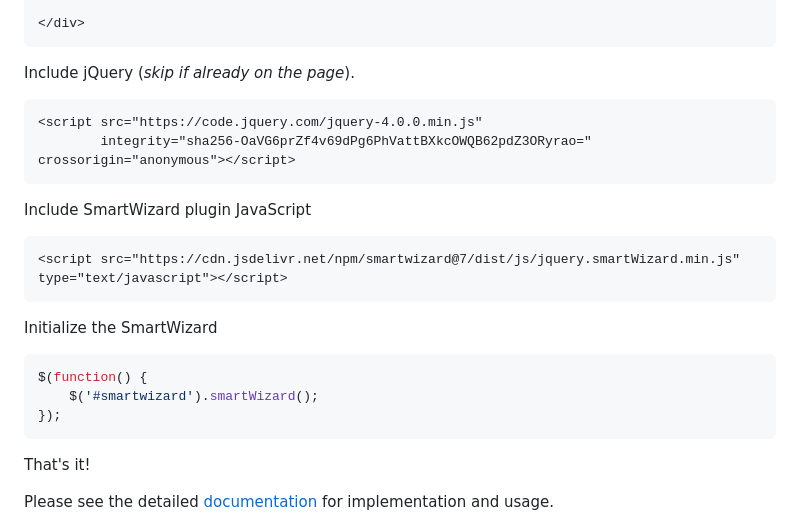
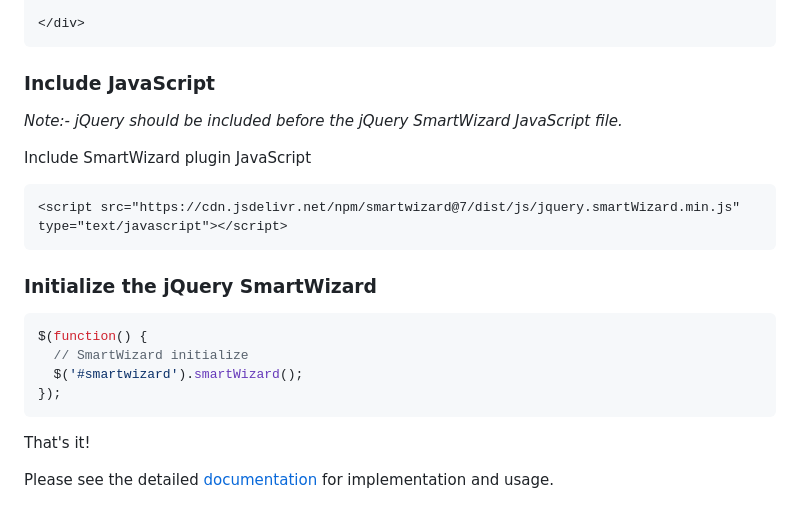
Before and after one commit to techlab/jquery-smartwizard, a Markdown page: README.md, the part around one of its changes. Rendered like a GitHub page.

````diff
--- a/README.md
+++ b/README.md
@@ -191,21 +183,20 @@ Include HTML (*This is the basic HTML markup. Customize it by adding your own st
 </div>
 ```
 
-Include jQuery (*skip if already on the page*).
-```html
-<script src="https://code.jquery.com/jquery-4.0.0.min.js"
-        integrity="sha256-OaVG6prZf4v69dPg6PhVattBXkcOWQB62pdZ3ORyrao=" crossorigin="anonymous"></script>
-```
+### Include JavaScript
+_Note:- jQuery should be included before the jQuery SmartWizard JavaScript file._
 
 Include SmartWizard plugin JavaScript
 ```html
 <script src="https://cdn.jsdelivr.net/npm/smartwizard@7/dist/js/jquery.smartWizard.min.js" type="text/javascript"></script>
 ```
 
-Initialize the SmartWizard
-```js
+### Initialize the jQuery SmartWizard
+
+```javascript
 $(function() {
-    $('#smartwizard').smartWizard();
+  // SmartWizard initialize
+  $('#smartwizard').smartWizard();
 });
 ```
 
````
Also changed, not shown: other parts of README.md (+5 -13 lines).
